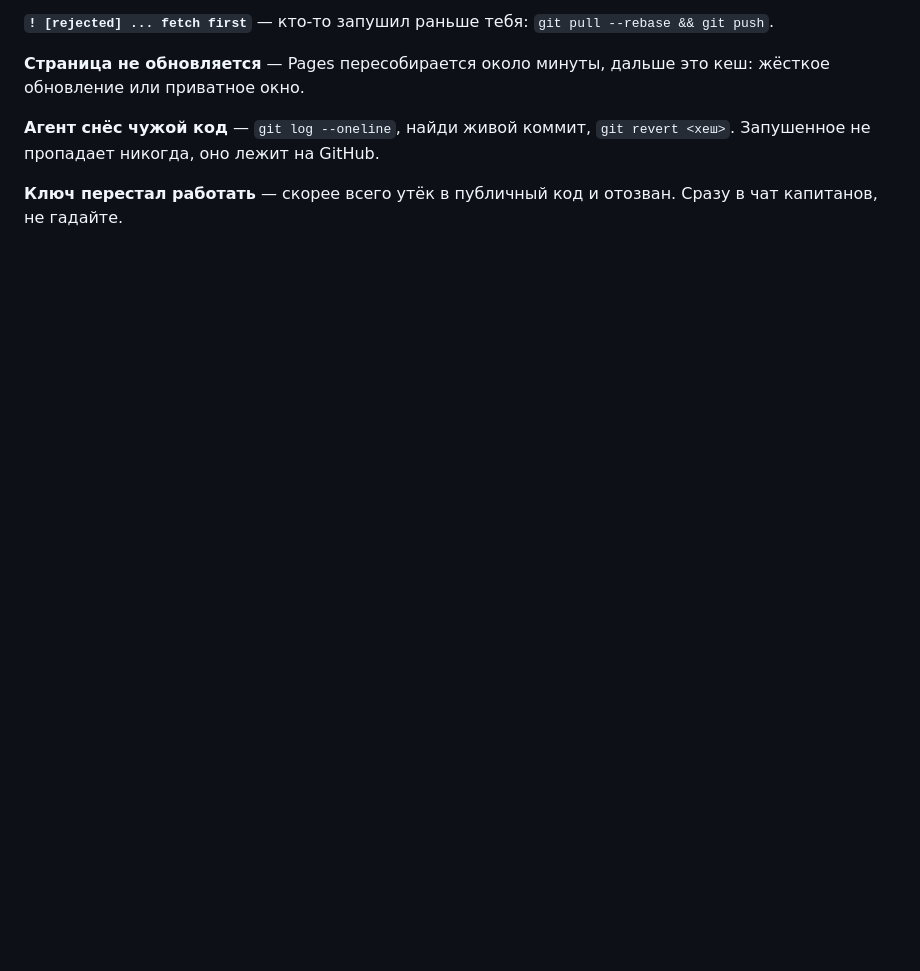
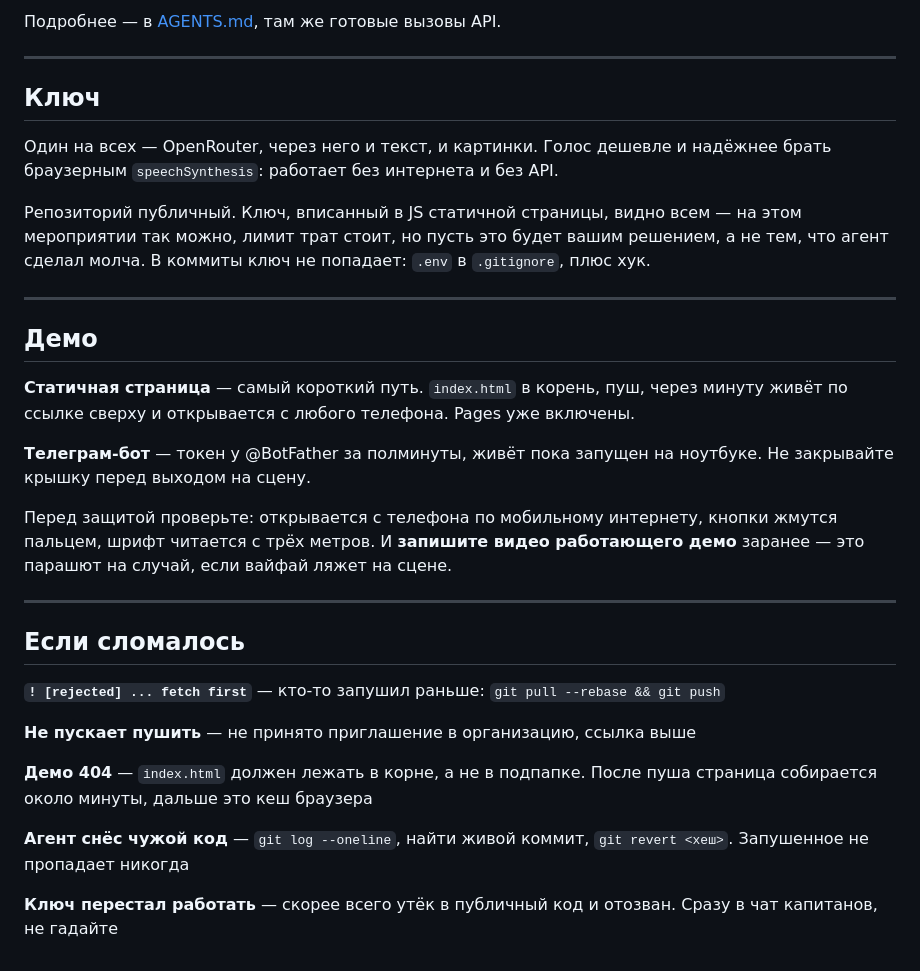
Before and after one commit to mlops-summer-day-2026/team-05, a Markdown page: README.md, the part around one of its changes. Drawn GitHub-style; blank space fills up the shorter version.

```diff
--- a/README.md
+++ b/README.md
@@ -89,11 +74,44 @@ claude
 
-**`! [rejected] ... fetch first`** — кто-то запушил раньше тебя: `git pull --rebase && git push`.
+Подробнее — в [AGENTS.md](AGENTS.md), там же готовые вызовы API.
 
-**Страница не обновляется** — Pages пересобирается около минуты, дальше это кеш:
-жёсткое обновление или приватное окно.
+---
 
-**Агент снёс чужой код** — `git log --oneline`, найди живой коммит, `git revert <хеш>`.
-Запушенное не пропадает никогда, оно лежит на GitHub.
+## Ключ
+
+Один на всех — OpenRouter, через него и текст, и картинки. Голос дешевле и надёжнее брать
+браузерным `speechSynthesis`: работает без интернета и без API.
+
+Репозиторий публичный. Ключ, вписанный в JS статичной страницы, видно всем — на этом
+мероприятии так можно, лимит трат стоит, но пусть это будет вашим решением, а не тем,
+что агент сделал молча. В коммиты ключ не попадает: `.env` в `.gitignore`, плюс хук.
+
+---
+
+## Демо
+
+**Статичная страница** — самый короткий путь. `index.html` в корень, пуш, через минуту
+живёт по ссылке сверху и открывается с любого телефона. Pages уже включены.
+
+**Телеграм-бот** — токен у @BotFather за полминуты, живёт пока запущен на ноутбуке.
+Не закрывайте крышку перед выходом на сцену.
+
+Перед защитой проверьте: открывается с телефона по мобильному интернету, кнопки жмутся
+пальцем, шрифт читается с трёх метров. И **запишите видео работающего демо** заранее —
+это парашют на случай, если вайфай ляжет на сцене.
+
+---
+
+## Если сломалось
+
+**`! [rejected] ... fetch first`** — кто-то запушил раньше: `git pull --rebase && git push`
+
+**Не пускает пушить** — не принято приглашение в организацию, ссылка выше
+
+**Демо 404** — `index.html` должен лежать в корне, а не в подпапке. После пуша страница
+собирается около минуты, дальше это кеш браузера
+
+**Агент снёс чужой код** — `git log --oneline`, найти живой коммит, `git revert <хеш>`.
+Запушенное не пропадает никогда
 
 **Ключ перестал работать** — скорее всего утёк в публичный код и отозван. Сразу в чат
-капитанов, не гадайте.
+капитанов, не гадайте
```
Also changed, not shown: other parts of README.md (+51 -66 lines), AGENTS.md (+43 -36 lines).
